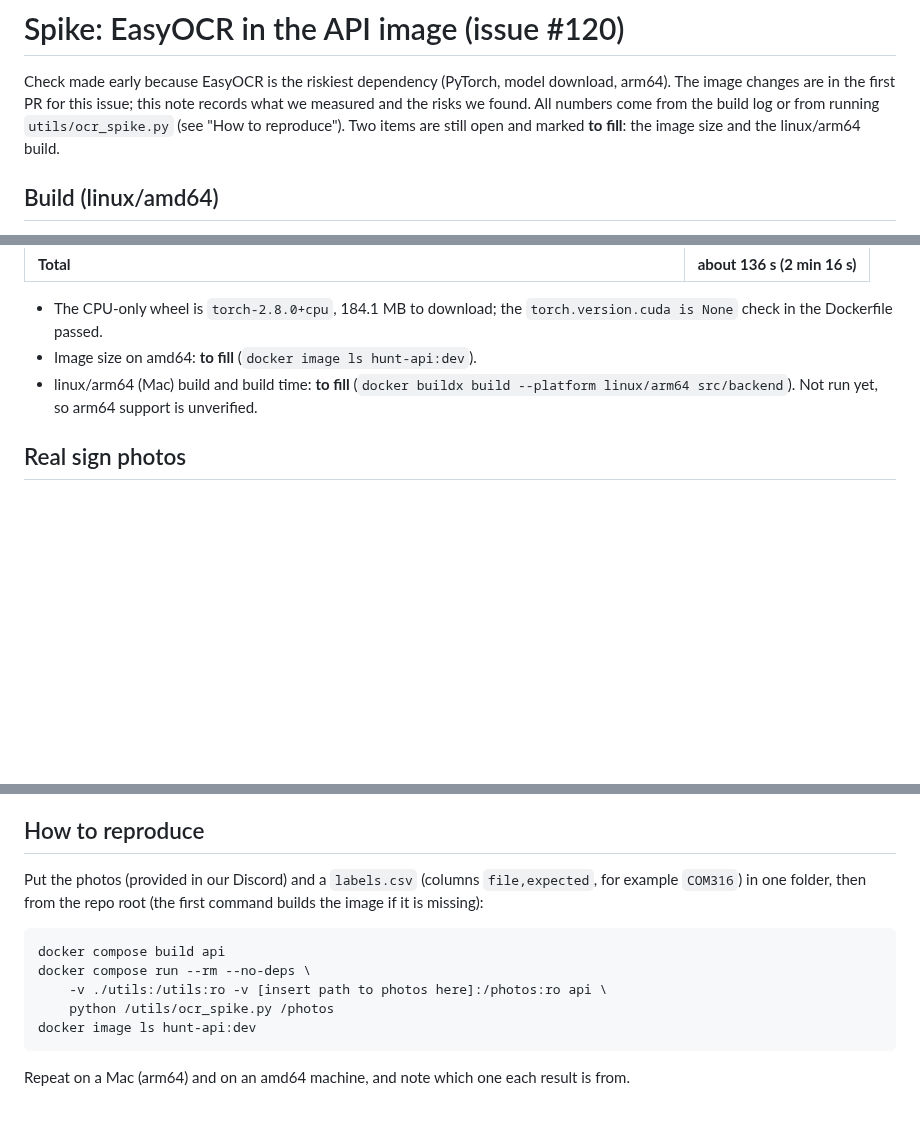
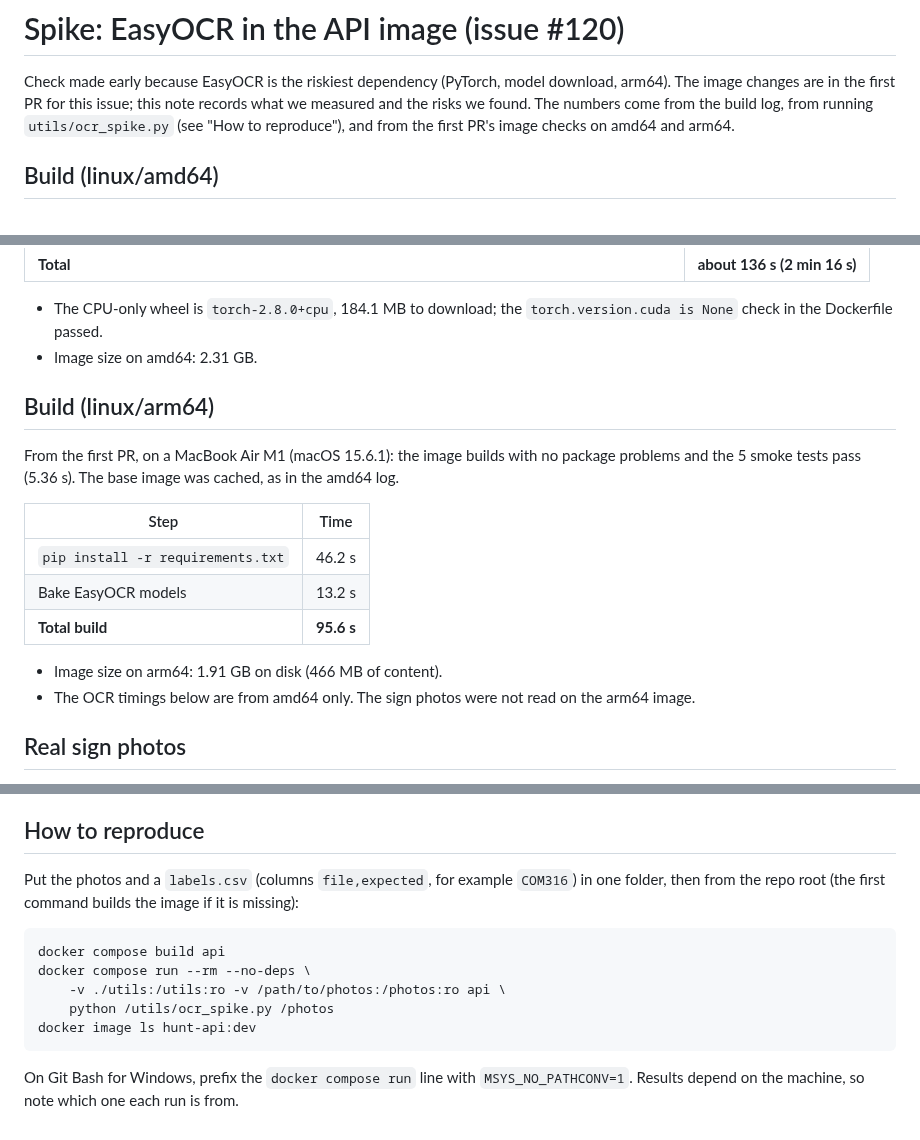
Before and after one commit to COSC-499-W2026/capstone-project-team-12, a Markdown page: docs/ocr-spike.md, 3 parts joined by grey strips. GitHub-like rendering; blank space fills up the shorter version.

Commit message:
update ocr-spike.md with findings from mac

````diff
--- a/docs/ocr-spike.md
+++ b/docs/ocr-spike.md
@@ -2,9 +2,8 @@
 
 Check made early because EasyOCR is the riskiest dependency (PyTorch, model download, arm64).
 The image changes are in the first PR for this issue; this note records what we measured and the
-risks we found. All numbers come from the build log or from running `utils/ocr_spike.py` (see
-"How to reproduce"). Two items are still open and marked **to fill**: the image size and the
-linux/arm64 build.
+risks we found. The numbers come from the build log, from running `utils/ocr_spike.py` (see
+"How to reproduce"), and from the first PR's image checks on amd64 and arm64.
 
 ## Build (linux/amd64)
 
@@ -22,9 +21,21 @@ The log has no overall wall-clock time, so the total is the sum of its step time
 
 - The CPU-only wheel is `torch-2.8.0+cpu`, 184.1 MB to download; the `torch.version.cuda is None`
   check in the Dockerfile passed.
-- Image size on amd64: **to fill** (`docker image ls hunt-api:dev`).
-- linux/arm64 (Mac) build and build time: **to fill** (`docker buildx build --platform linux/arm64
-  src/backend`). Not run yet, so arm64 support is unverified.
+- Image size on amd64: 2.31 GB.
+
+## Build (linux/arm64)
+
+From the first PR, on a MacBook Air M1 (macOS 15.6.1): the image builds with no package problems
+and the 5 smoke tests pass (5.36 s). The base image was cached, as in the amd64 log.
+
+| Step | Time |
+|---|---|
+| `pip install -r requirements.txt` | 46.2 s |
+| Bake EasyOCR models | 13.2 s |
+| **Total build** | **95.6 s** |
+
+- Image size on arm64: 1.91 GB on disk (466 MB of content).
+- The OCR timings below are from amd64 only. The sign photos were not read on the arm64 image.
 
 ## Real sign photos
 
@@ -98,15 +109,16 @@ space, hyphen).
 
 ## How to reproduce
 
-Put the photos (provided in our Discord) and a `labels.csv` (columns `file,expected`, for example `COM316`) in one folder,
+Put the photos and a `labels.csv` (columns `file,expected`, for example `COM316`) in one folder,
 then from the repo root (the first command builds the image if it is missing):
 
 ```bash
 docker compose build api
 docker compose run --rm --no-deps \
-    -v ./utils:/utils:ro -v [insert path to photos here]:/photos:ro api \
+    -v ./utils:/utils:ro -v /path/to/photos:/photos:ro api \
     python /utils/ocr_spike.py /photos
 docker image ls hunt-api:dev
 ```
 
-Repeat on a Mac (arm64) and on an amd64 machine, and note which one each result is from.
+On Git Bash for Windows, prefix the `docker compose run` line with `MSYS_NO_PATHCONV=1`. Results
+depend on the machine, so note which one each run is from.
````
